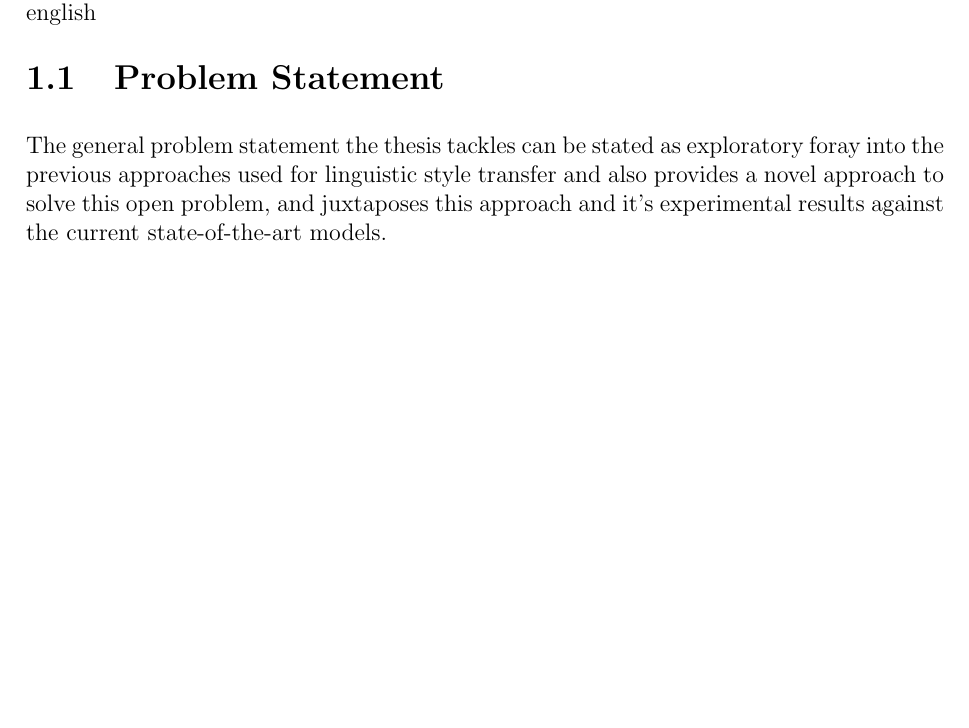
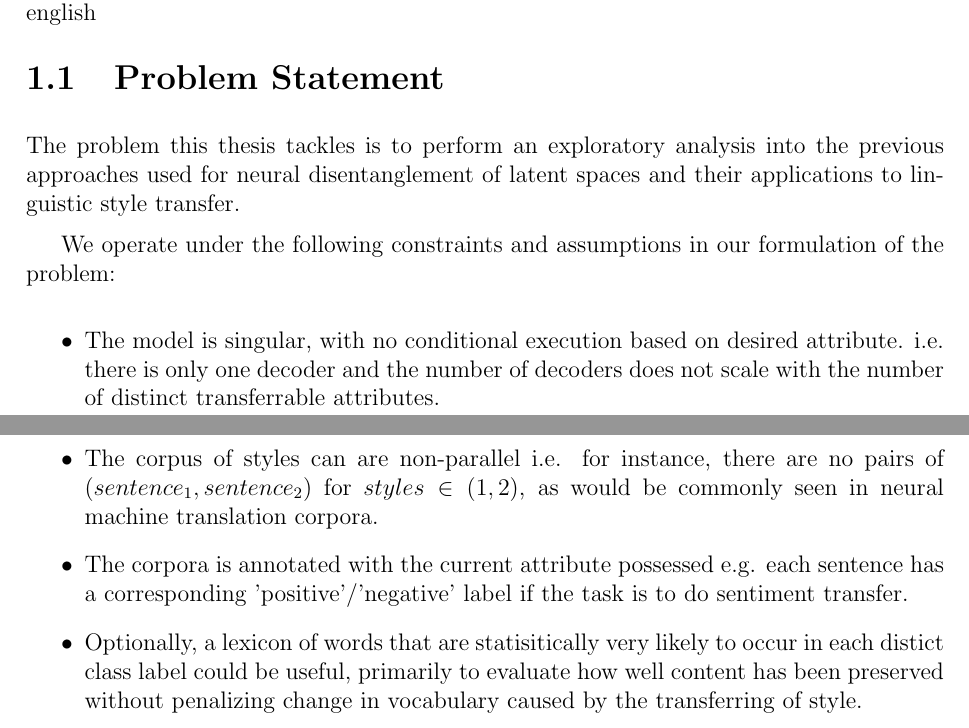
Before and after one commit to vineetjohn/uwaterloo-mmath-cs-thesis, a LaTeX thesis (uw-ethesis.tex, which reads chapters/01_introduction.tex): part of page 10 of 25 before the commit and two parts of pages 10 and 11 of 26 after it, the two joined at a grey line, cut so that both start at the same text, the shorter picture padded with empty space. Compiled offline with pdfLaTeX.

Commit message:
Rewrite problem statement and add constraints/assumptions

```diff
--- a/chapters/01_introduction.tex
+++ b/chapters/01_introduction.tex
@@ -39,6 +39,16 @@ This problem in the context of text was first introduced in 2012 \citep{xu2012pa
 	\caption{Results of transferring authorship style from Shakespearan plays to modern english}
 \end{table}
 
+
 \section{Problem Statement}
 
-The general problem statement the thesis tackles can be stated as exploratory foray into the previous approaches used for linguistic style transfer and also provides a novel approach to solve this open problem, and juxtaposes this approach and it's experimental results against the current state-of-the-art models.
+The problem this thesis tackles is to perform an exploratory analysis into the previous approaches used for neural disentanglement of latent spaces and their applications to linguistic style transfer.
+
+We operate under the following constraints and assumptions in our formulation of the problem:
+
+\begin{itemize}
+	\item The model is singular, with no conditional execution based on desired attribute. i.e. there is only one decoder and the number of decoders does not scale with the number of distinct transferrable attributes.
+	\item The corpus of styles can are non-parallel i.e. for instance, there are no pairs of \texttt{$(sentence_1, sentence_2)$} for $styles \in (1, 2)$, as would be commonly seen in neural machine translation corpora.
+	\item The corpora is annotated with the current attribute possessed e.g. each sentence has a corresponding 'positive'/'negative' label if the task is to do sentiment transfer.
+	\item Optionally, a lexicon of words that are statisitically very likely to occur in each distict class label could be useful, primarily to evaluate how well content has been preserved without penalizing change in vocabulary caused by the transferring of style.
+\end{itemize}
```
